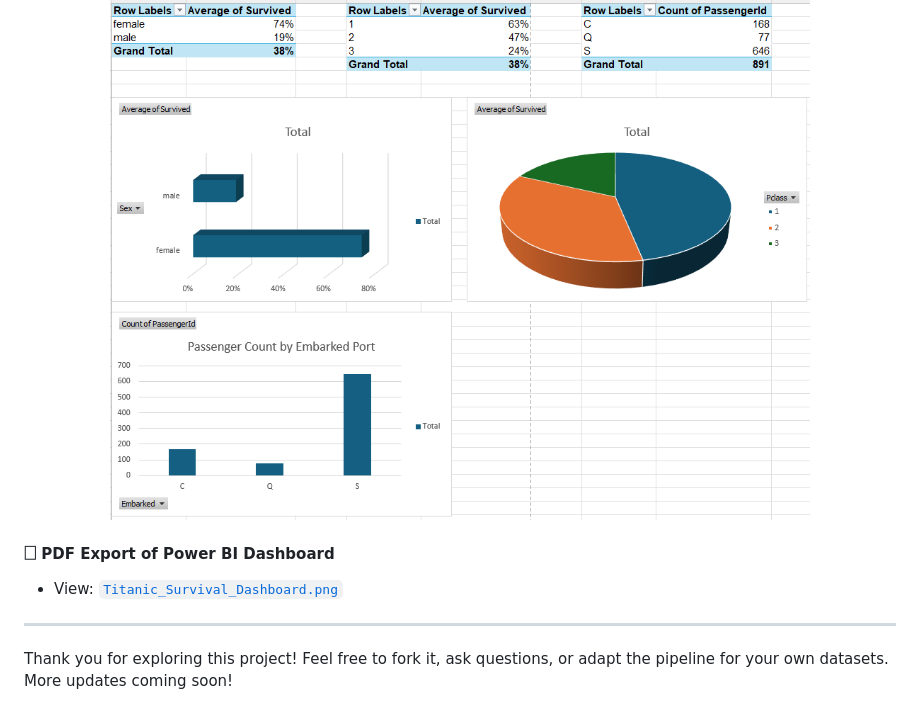
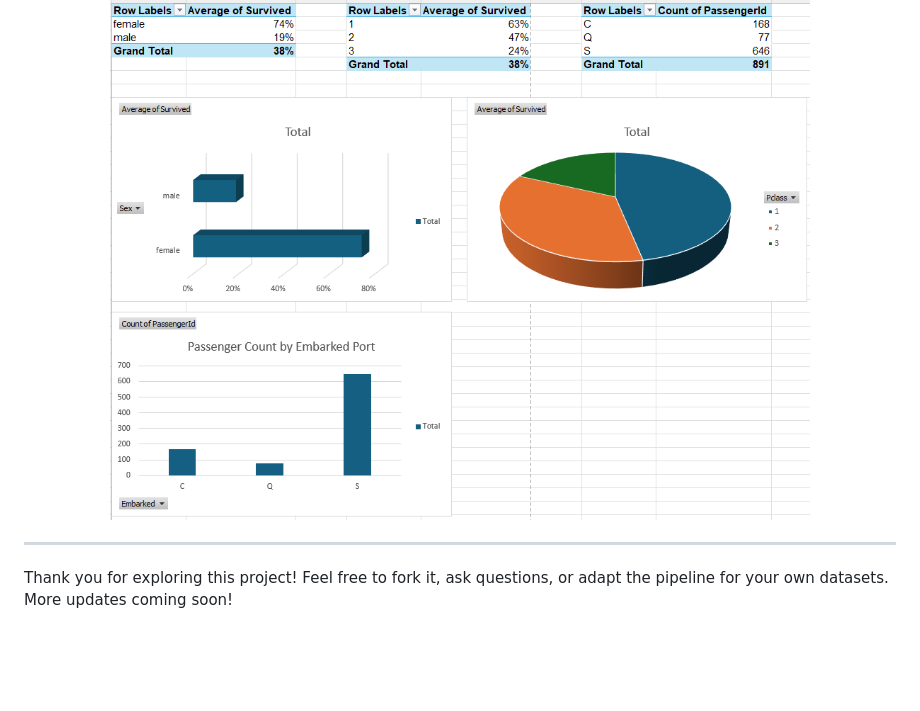
Before and after one commit to YSayaovong/Titanic-Dataset-Analysis, a Markdown page: README.md, the part around one of its changes. Rendered like a GitHub page; blank space fills up the shorter version.

```diff
--- a/README.md
+++ b/README.md
@@ -97,9 +101,6 @@ The goal of this project is to analyze survival patterns from the Titanic datase
   <img src="images/Titanic_Survival_Dashboard_2.PNG" alt="Excel Dashboard Preview" width="700" />
 </p>
 
-#### 🗌 PDF Export of Power BI Dashboard
-- View: [`Titanic_Survival_Dashboard.png`](https://github.com/YSayaovong/Titanic-Dataset-Analysis/blob/main/data/Titanic_Survival_Dashboard.png)
-
 ---
 
 Thank you for exploring this project! Feel free to fork it, ask questions, or adapt the pipeline for your own datasets. More updates coming soon!
```
Also changed, not shown: other parts of README.md (+4 -0 lines).
